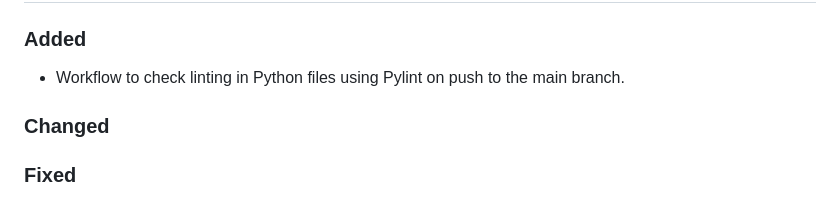
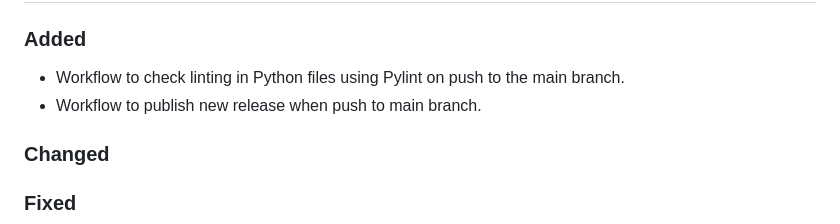
Before and after one commit to 6G-SANDBOX/TNLCM, a Markdown page: CHANGELOG.md, the part around the change. Drawn GitHub-style.

Commit message:
Add: new workflow for publish release

```diff
--- a/CHANGELOG.md
+++ b/CHANGELOG.md
@@ -5,6 +5,7 @@
 ### Added
 
 - Workflow to check linting in Python files using Pylint on push to the main branch.
+- Workflow to publish new release when push to main branch.
 
 ### Changed
 
```
